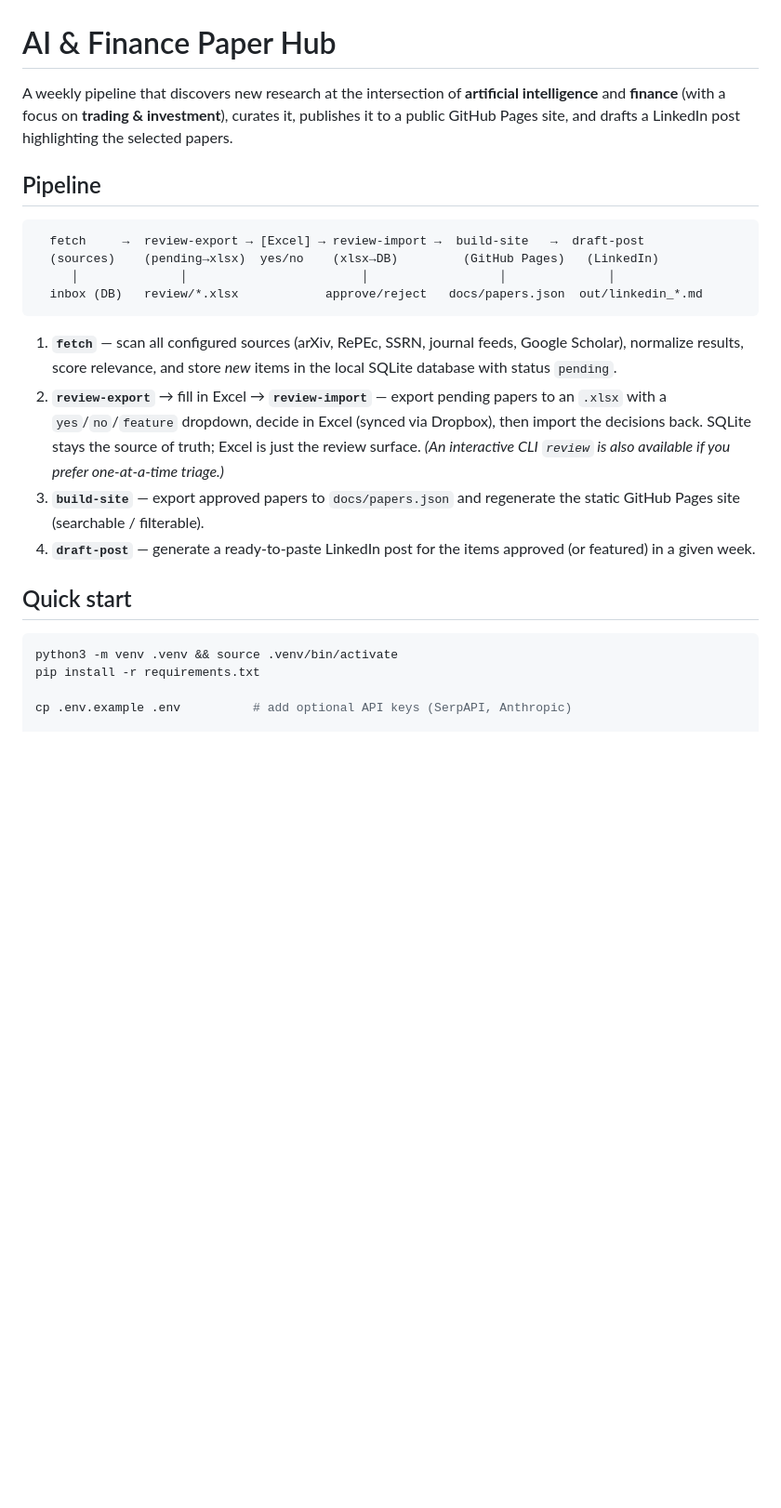
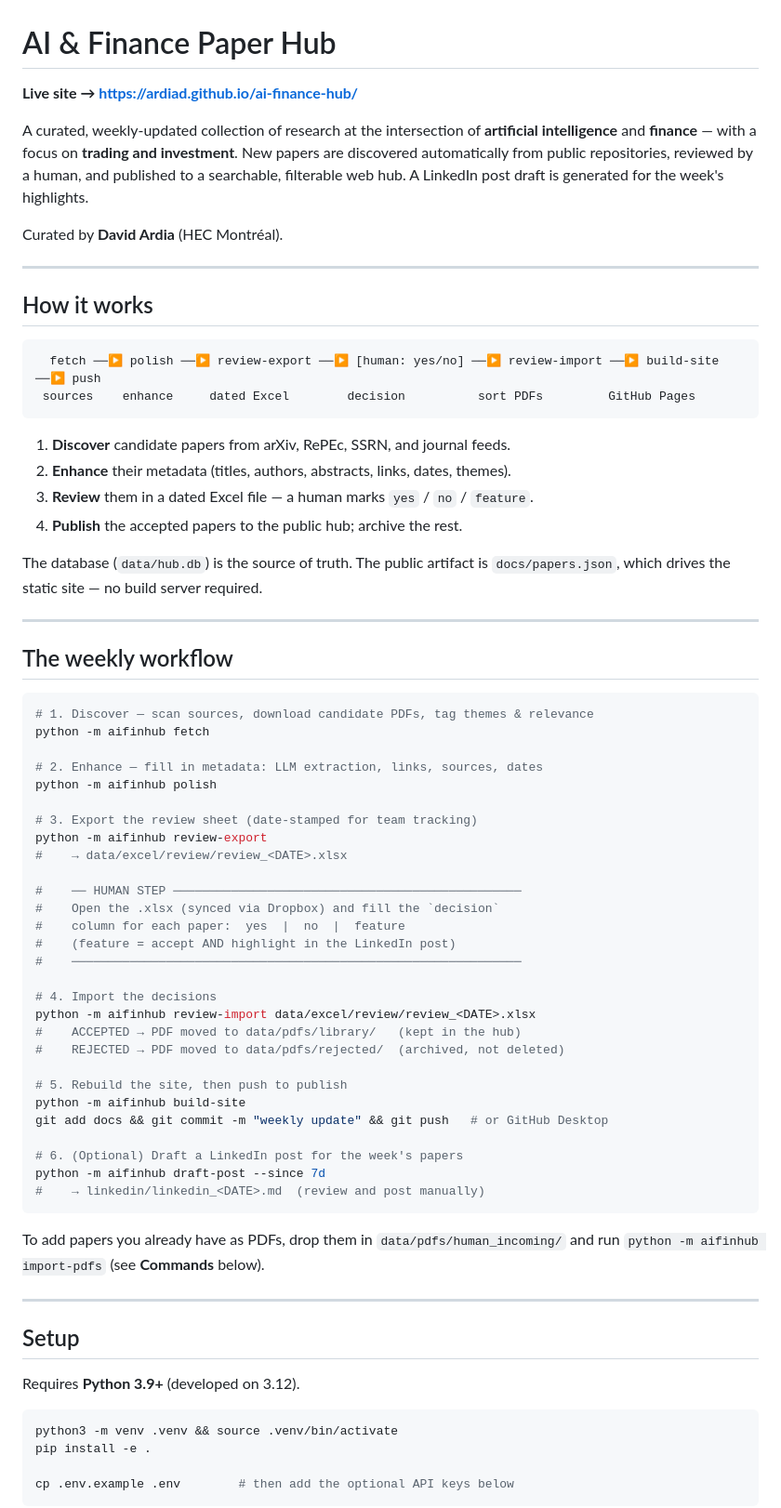
Before and after one commit to ArdiaD/ai-finance-hub, a Markdown page: README.md, the part around one of its changes. Shown at 93% size. Drawn GitHub-style; blank space fills up the shorter version.

Commit message:
Rewrite README as a complete guide: workflow, setup, commands, layout
Co-Authored-By: Claude Opus 4.8 <noreply@anthropic.com>

````diff
--- a/README.md
+++ b/README.md
@@ -1,37 +1,80 @@
 # AI & Finance Paper Hub
 
-A weekly pipeline that discovers new research at the intersection of **artificial
-intelligence** and **finance** (with a focus on **trading & investment**), curates
-it, publishes it to a public GitHub Pages site, and drafts a LinkedIn post
-highlighting the selected papers.
+**Live site → https://ardiad.github.io/ai-finance-hub/**
 
-## Pipeline
+A curated, weekly-updated collection of research at the intersection of
+**artificial intelligence** and **finance** — with a focus on **trading and
+investment**. New papers are discovered automatically from public repositories,
+reviewed by a human, and published to a searchable, filterable web hub. A
+LinkedIn post draft is generated for the week's highlights.
+
+Curated by **David Ardia** (HEC Montréal).
+
+---
+
+## How it works
 
 ```
-  fetch     →  review-export → [Excel] → review-import →  build-site   →  draft-post
-  (sources)    (pending→xlsx)  yes/no    (xlsx→DB)         (GitHub Pages)   (LinkedIn)
-     │              │                        │                  │              │
-  inbox (DB)   review/*.xlsx            approve/reject   docs/papers.json  out/linkedin_*.md
+  fetch ──▶ polish ──▶ review-export ──▶ [human: yes/no] ──▶ review-import ──▶ build-site ──▶ push
+ sources    enhance     dated Excel        decision          sort PDFs         GitHub Pages
 ```
 
-1. **`fetch`** — scan all configured sources (arXiv, RePEc, SSRN, journal feeds,
-   Google Scholar), normalize results, score relevance, and store *new* items in
-   the local SQLite database with status `pending`.
-2. **`review-export`** → fill in Excel → **`review-import`** — export pending
-   papers to an `.xlsx` with a `yes`/`no`/`feature` dropdown, decide in Excel
-   (synced via Dropbox), then import the decisions back. SQLite stays the source
-   of truth; Excel is just the review surface. *(An interactive CLI `review` is
-   also available if you prefer one-at-a-time triage.)*
-3. **`build-site`** — export approved papers to `docs/papers.json` and regenerate
-   the static GitHub Pages site (searchable / filterable).
-4. **`draft-post`** — generate a ready-to-paste LinkedIn post for the items
-   approved (or featured) in a given week.
+1. **Discover** candidate papers from arXiv, RePEc, SSRN, and journal feeds.
+2. **Enhance** their metadata (titles, authors, abstracts, links, dates, themes).
+3. **Review** them in a dated Excel file — a human marks `yes` / `no` / `feature`.
+4. **Publish** the accepted papers to the public hub; archive the rest.
 
-## Quick start
+The database (`data/hub.db`) is the source of truth. The public artifact is
+`docs/papers.json`, which drives the static site — no build server required.
+
+---
+
+## The weekly workflow
+
+```bash
+# 1. Discover — scan sources, download candidate PDFs, tag themes & relevance
+python -m aifinhub fetch
+
+# 2. Enhance — fill in metadata: LLM extraction, links, sources, dates
+python -m aifinhub polish
+
+# 3. Export the review sheet (date-stamped for team tracking)
+python -m aifinhub review-export
+#    → data/excel/review/review_<DATE>.xlsx
+
+#    ── HUMAN STEP ────────────────────────────────────────────────
+#    Open the .xlsx (synced via Dropbox) and fill the `decision`
+#    column for each paper:  yes  |  no  |  feature
+#    (feature = accept AND highlight in the LinkedIn post)
+#    ──────────────────────────────────────────────────────────────
+
+# 4. Import the decisions
+python -m aifinhub review-import data/excel/review/review_<DATE>.xlsx
+#    ACCEPTED → PDF moved to data/pdfs/library/   (kept in the hub)
+#    REJECTED → PDF moved to data/pdfs/rejected/  (archived, not deleted)
+
+# 5. Rebuild the site, then push to publish
+python -m aifinhub build-site
+git add docs && git commit -m "weekly update" && git push   # or GitHub Desktop
+
+# 6. (Optional) Draft a LinkedIn post for the week's papers
+python -m aifinhub draft-post --since 7d
+#    → linkedin/linkedin_<DATE>.md  (review and post manually)
+```
+
+To add papers you already have as PDFs, drop them in `data/pdfs/human_incoming/`
+and run `python -m aifinhub import-pdfs` (see **Commands** below).
+
+---
+
+## Setup
+
+Requires **Python 3.9+** (developed on 3.12).
 
 ```bash
 python3 -m venv .venv && source .venv/bin/activate
-pip install -r requirements.txt
+pip install -e .
 
-cp .env.example .env          # add optional API keys (SerpAPI, Anthropic)
+cp .env.example .env        # then add the optional API keys below
+```
 
````
Also changed, not shown: other parts of README.md (+68 -102 lines).
